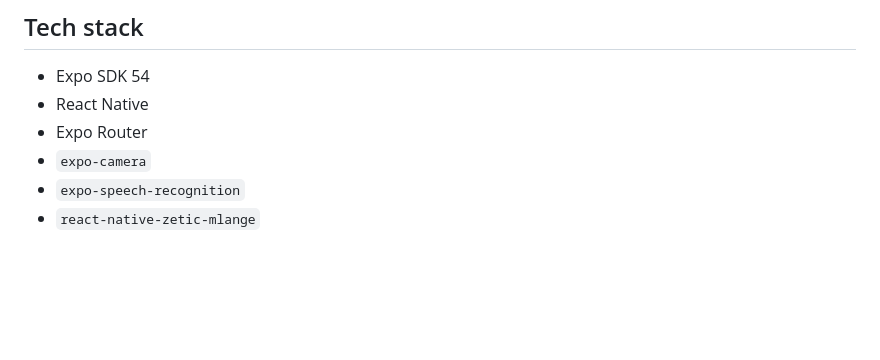
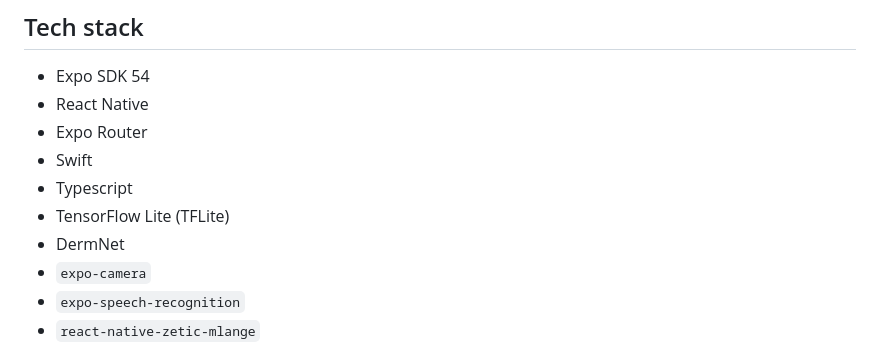
Before and after one commit to samarthhegde/SkinPin, a Markdown page: README.md, the part around the change. Drawn GitHub-style; blank space fills up the shorter version.

```diff
--- a/README.md
+++ b/README.md
@@ -33,6 +33,10 @@ This is expected because there is no backend or sync yet. Each device runs its o
 - Expo SDK 54
 - React Native
 - Expo Router
+- Swift
+- Typescript
+- TensorFlow Lite (TFLite)
+- DermNet
 - `expo-camera`
 - `expo-speech-recognition`
 - `react-native-zetic-mlange`
```
